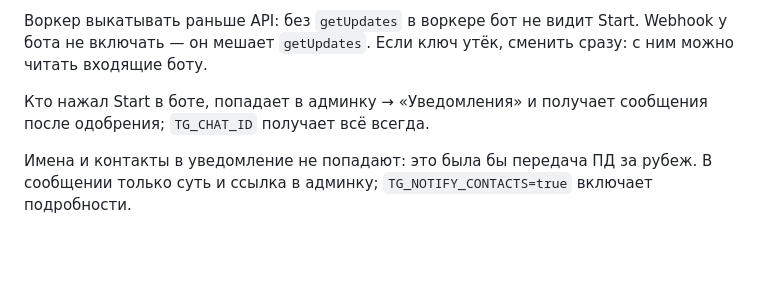
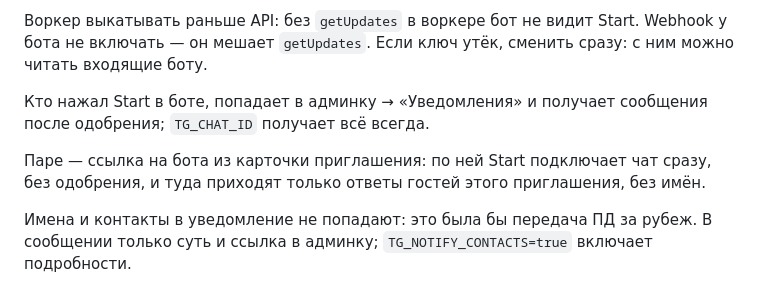
Before and after one commit to Twocram/wedding-constructor, a Markdown page: deploy/README.md, the part around the change. GitHub-like rendering; blank space fills up the shorter version.

Commit message:
docs(deploy): couple notifications

```diff
--- a/deploy/README.md
+++ b/deploy/README.md
@@ -134,6 +134,8 @@ KEY=$(openssl rand -hex 32); printf %s "$KEY" | bunx wrangler secret put RELAY_K
 
 Кто нажал Start в боте, попадает в админку → «Уведомления» и получает сообщения после одобрения; `TG_CHAT_ID` получает всё всегда.
 
+Паре — ссылка на бота из карточки приглашения: по ней Start подключает чат сразу, без одобрения, и туда приходят только ответы гостей этого приглашения, без имён.
+
 Имена и контакты в уведомление не попадают: это была бы передача ПД за рубеж. В сообщении только суть и ссылка в админку; `TG_NOTIFY_CONTACTS=true` включает подробности.
 
 ## Бэкапы
```
